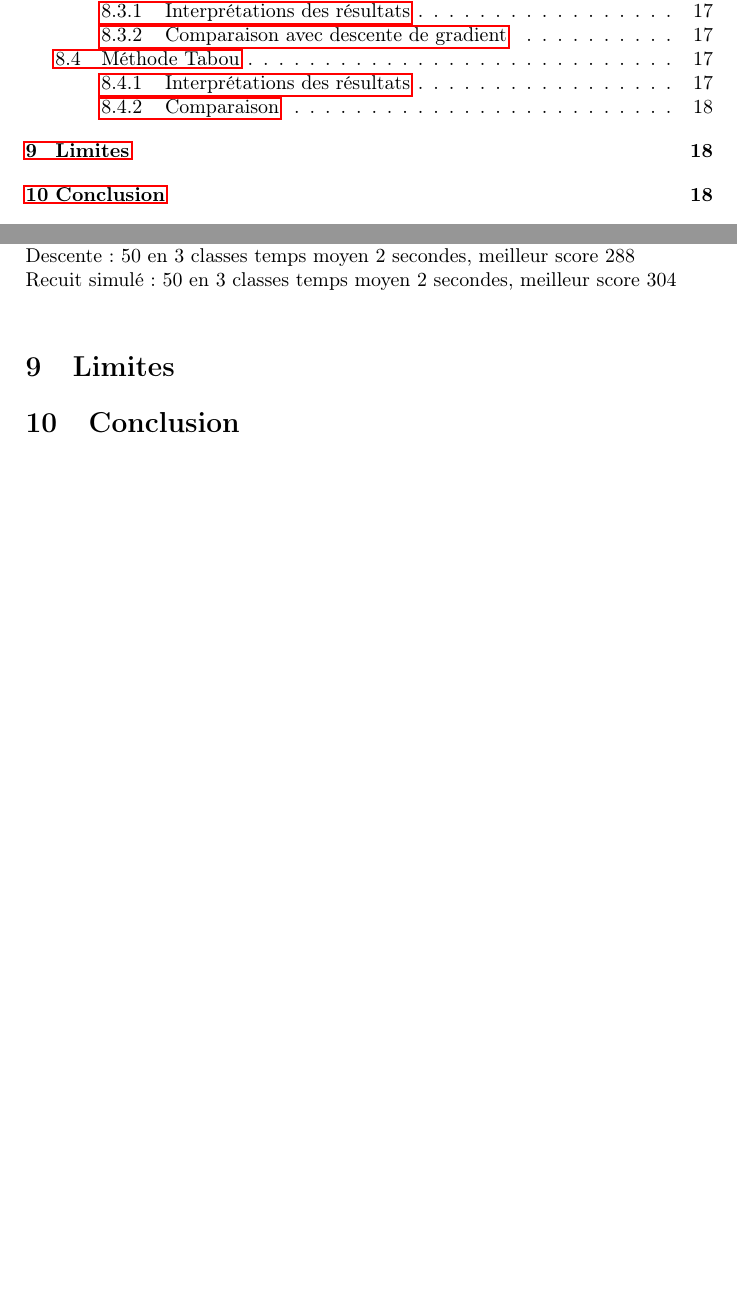
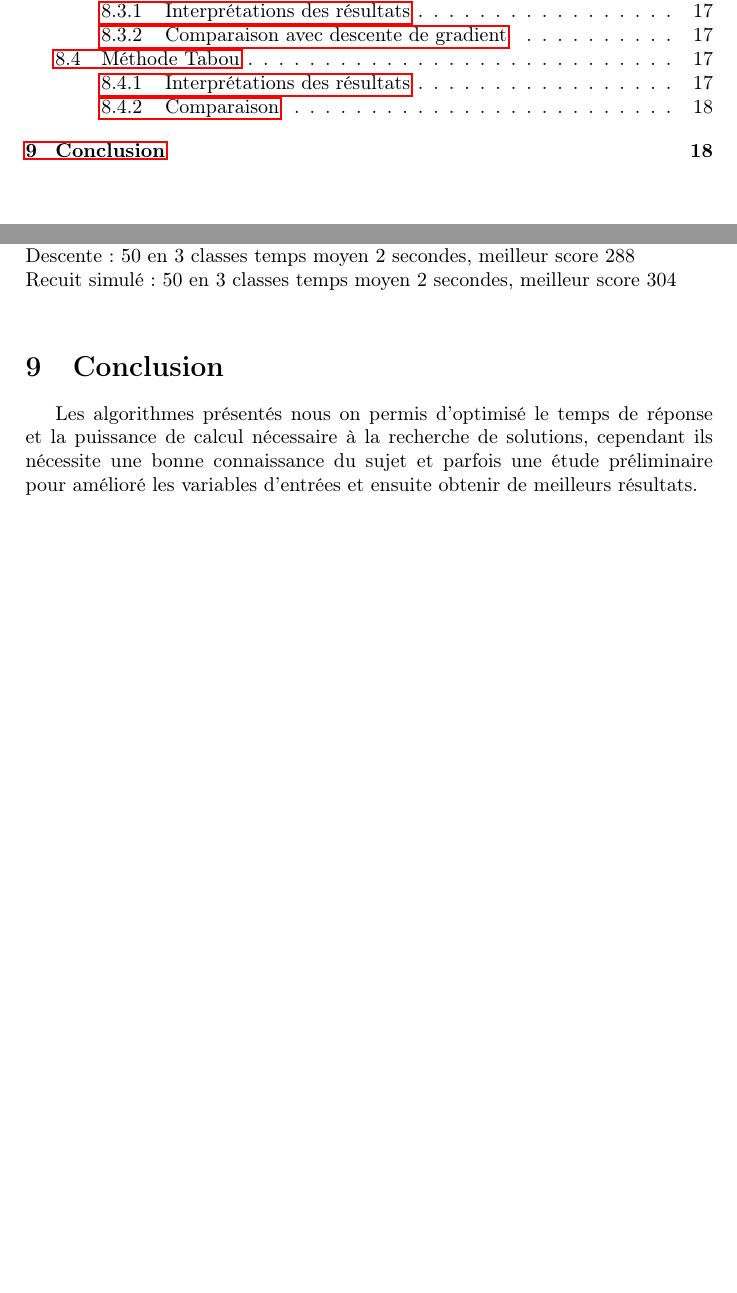
Before and after one commit to BaaptM/project_metaheuristics, a LaTeX document (rapport/src/Rapport.tex): two parts of pages 3 and 19 of 19, joined at a grey line, cut so that both start at the same text, the shorter picture padded with empty space. Compiled offline with pdfLaTeX.

Commit message:
conclusion

```diff
--- a/rapport/src/Rapport.tex
+++ b/rapport/src/Rapport.tex
@@ -744,8 +744,7 @@ for 100 iteration with 100 max_evaluations each,
 		 Descente : 50 en 3 classes temps moyen 2 secondes, meilleur score 288\\
 		 Recuit simulé : 50 en 3 classes temps moyen 2 secondes, meilleur score 304\\
 
-\section{Limites}
-
 \section{Conclusion}
+	Les algorithmes présentés nous on permis d'optimisé le temps de réponse et la puissance de calcul nécessaire à la recherche de solutions, cependant ils nécessite une bonne connaissance du sujet et parfois une étude préliminaire pour amélioré les variables d'entrées et ensuite obtenir de meilleurs résultats.
 
 \end{document}
```
